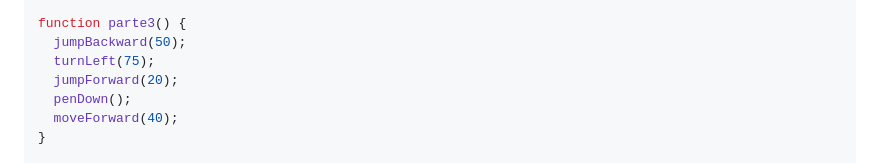
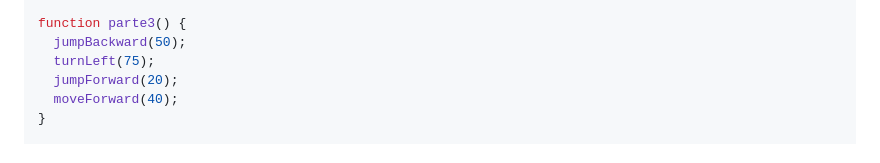
Before and after one commit to mchavesferreira/matematicaaplicada, a Markdown page: README.md, the part around the change. GitHub-like rendering.

```diff
--- a/README.md
+++ b/README.md
@@ -71,7 +71,6 @@ function parte3() {
   jumpBackward(50);
   turnLeft(75);
   jumpForward(20);
-  penDown();
   moveForward(40);
 }
 
```
